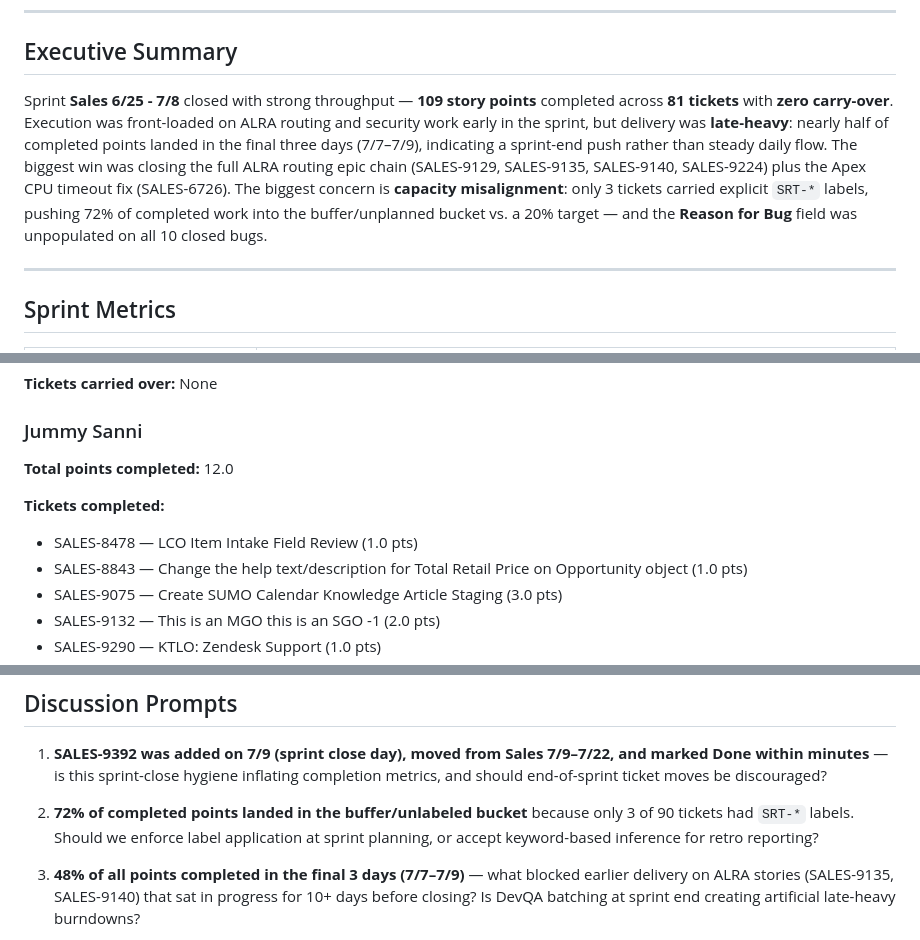
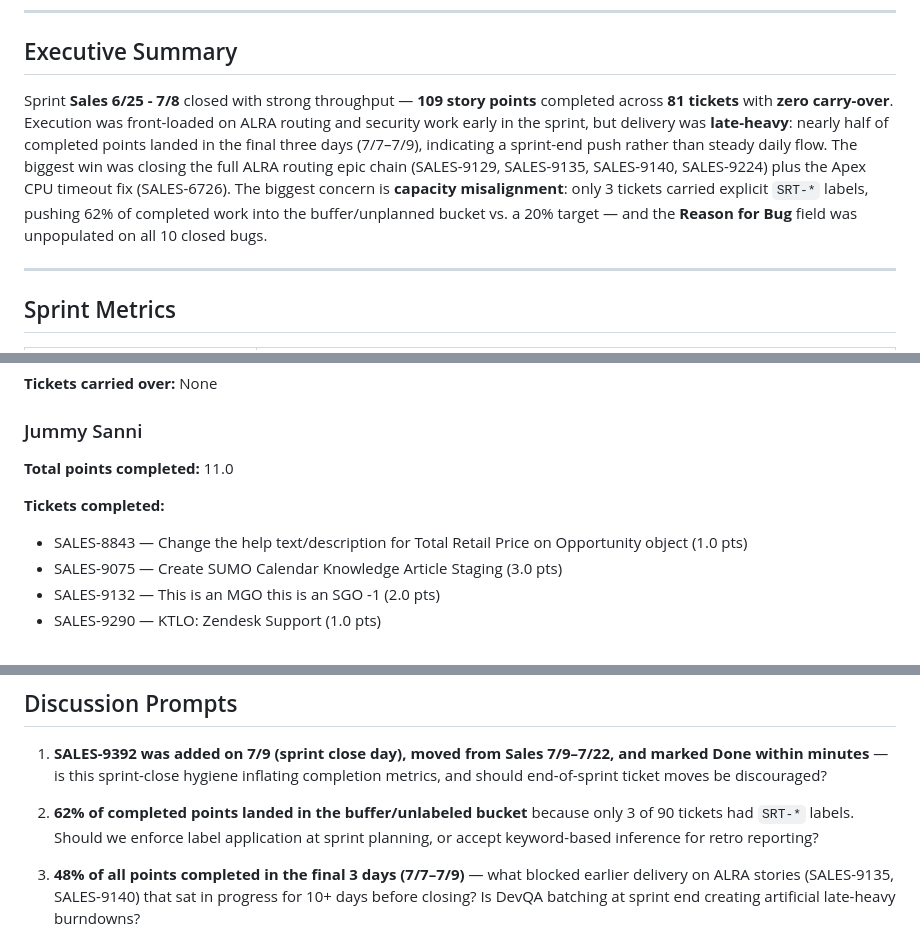
Before and after one commit to davidgarcia2-sketch/primary, a Markdown page: reports/sprint-retro-2026-07-10.md, 3 parts joined by grey strips. GitHub-like rendering.

Commit message:
Fix Jummy Sanni completed points and buffer percentage in retro report
Co-authored-by: davidgarcia2-sketch <davidgarcia2-sketch@users.noreply.github.com>

```diff
--- a/reports/sprint-retro-2026-07-10.md
+++ b/reports/sprint-retro-2026-07-10.md
@@ -9,7 +9,7 @@
 
 ## Executive Summary
 
-Sprint **Sales 6/25 - 7/8** closed with strong throughput — **109 story points** completed across **81 tickets** with **zero carry-over**. Execution was front-loaded on ALRA routing and security work early in the sprint, but delivery was **late-heavy**: nearly half of completed points landed in the final three days (7/7–7/9), indicating a sprint-end push rather than steady daily flow. The biggest win was closing the full ALRA routing epic chain (SALES-9129, SALES-9135, SALES-9140, SALES-9224) plus the Apex CPU timeout fix (SALES-6726). The biggest concern is **capacity misalignment**: only 3 tickets carried explicit `SRT-*` labels, pushing 72% of completed work into the buffer/unplanned bucket vs. a 20% target — and the **Reason for Bug** field was unpopulated on all 10 closed bugs.
+Sprint **Sales 6/25 - 7/8** closed with strong throughput — **109 story points** completed across **81 tickets** with **zero carry-over**. Execution was front-loaded on ALRA routing and security work early in the sprint, but delivery was **late-heavy**: nearly half of completed points landed in the final three days (7/7–7/9), indicating a sprint-end push rather than steady daily flow. The biggest win was closing the full ALRA routing epic chain (SALES-9129, SALES-9135, SALES-9140, SALES-9224) plus the Apex CPU timeout fix (SALES-6726). The biggest concern is **capacity misalignment**: only 3 tickets carried explicit `SRT-*` labels, pushing 62% of completed work into the buffer/unplanned bucket vs. a 20% target — and the **Reason for Bug** field was unpopulated on all 10 closed bugs.
 
 ---
 
@@ -146,10 +146,9 @@ Velocity is **flat to slightly up** compared to the prior three sprints, recover
 
 ### Jummy Sanni
 
-**Total points completed:** 12.0
+**Total points completed:** 11.0
 
 **Tickets completed:**
-- SALES-8478 — LCO Item Intake Field Review (1.0 pts)
 - SALES-8843 — Change the help text/description for Total Retail Price on Opportunity object (1.0 pts)
 - SALES-9075 — Create SUMO Calendar Knowledge Article Staging (3.0 pts)
 - SALES-9132 — This is an MGO this is an SGO -1 (2.0 pts)
@@ -305,7 +304,7 @@ No PT- tickets were in this sprint. SELLTECH-636 was added mid-sprint (7/1) as c
 
 1. **SALES-9392 was added on 7/9 (sprint close day), moved from Sales 7/9–7/22, and marked Done within minutes** — is this sprint-close hygiene inflating completion metrics, and should end-of-sprint ticket moves be discouraged?
 
-2. **72% of completed points landed in the buffer/unlabeled bucket** because only 3 of 90 tickets had `SRT-*` labels. Should we enforce label application at sprint planning, or accept keyword-based inference for retro reporting?
+2. **62% of completed points landed in the buffer/unlabeled bucket** because only 3 of 90 tickets had `SRT-*` labels. Should we enforce label application at sprint planning, or accept keyword-based inference for retro reporting?
 
 3. **48% of all points completed in the final 3 days (7/7–7/9)** — what blocked earlier delivery on ALRA stories (SALES-9135, SALES-9140) that sat in progress for 10+ days before closing? Is DevQA batching at sprint end creating artificial late-heavy burndowns?
 
```
